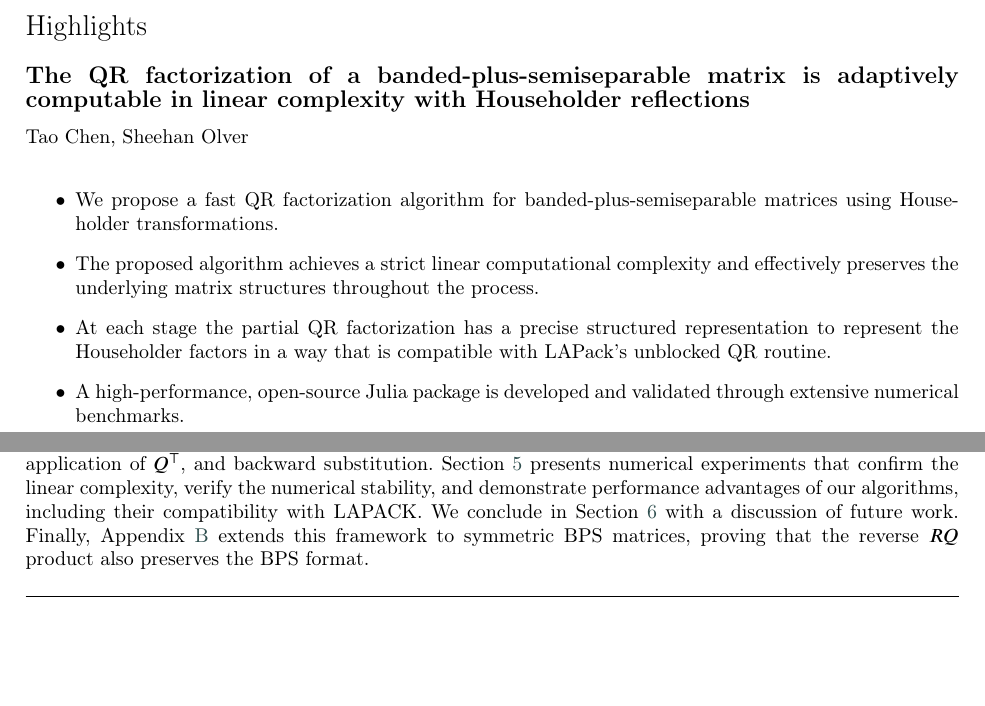
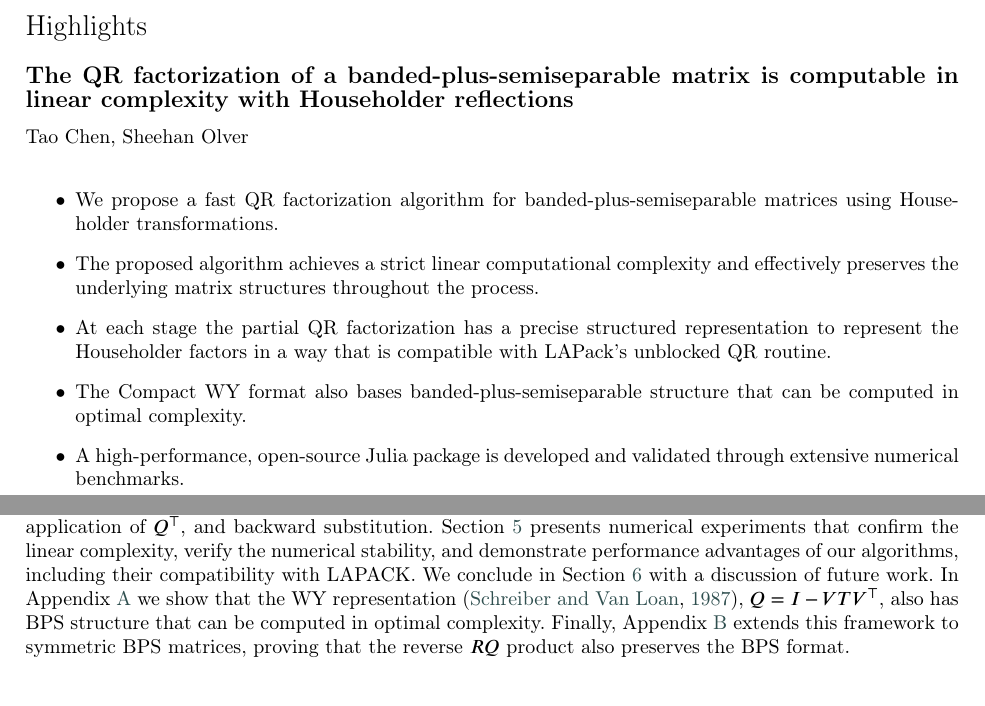
Before and after one commit to TaoChenImperial/SemiseparableBBBArrowheadMatrices.jl, a LaTeX paper (article/article.tex): two parts of pages 1 and 3 of 32, joined at a grey line, cut so that both start at the same text, the shorter picture padded with empty space. Compiled offline with pdfLaTeX; a LaTeX package or settings file that is missing is left out.

Commit message:
minor changes

```diff
--- a/article/article.tex
+++ b/article/article.tex
@@ -126,7 +126,7 @@
 \shortauthors{T. Chen and S. Olver}
 
 % Main title of the paper
-\title [mode = title]{The QR factorization of a banded-plus-semiseparable matrix is adaptively computable in linear complexity with Householder reflections}
+\title [mode = title]{The QR factorization of a banded-plus-semiseparable matrix is computable in linear complexity with Householder reflections}
 % Title footnote mark
 % eg: \tnotemark[1]
 \tnotemark[1,2]
@@ -160,7 +160,7 @@
 
 % Here goes the abstract
 \begin{abstract}
-We show that the QR factorization of a banded-plus-semiseparable (BPS) matrix is computable in optimal linear complexity with respect to the discretization size by showing that the intermediate stages of a QR factorization as computed using Householder reflection maintain a specific structure which has optimal storage. Crucially, this Householder-based framework enables adaptive, partial QR factorizations whose computational cost depends solely on the number of upper-triangularized columns rather than the global matrix size. This theoretical result also supports the design of stable, linear-complexity algorithms for solving the associated linear systems. Importantly, our algorithm represents the factors in an LAPACK-compatible format. This allows users to switch to highly optimized dense matrix operations for the final solve, creating a fast hybrid approach. For symmetric BPS matrices, we further show that the reverse $RQ$ product preserves the BPS structure, establishing the algebraic closure of this matrix class under orthogonal similarity transformations and facilitating efficient chain-structured matrix decompositions. Numerical experiments validate the optimal linear complexity, confirm high numerical accuracy, demonstrate excellent computational efficiency via LAPACK integration, and show substantial speedups compared with existing hierarchical approaches. The algorithms have been implemented in an open-source Julia package, providing an efficient and accessible platform for practical use.
+We show that the QR factorization of a banded-plus-semiseparable (BPS) matrix is computable in optimal linear complexity with respect to the discretization size by showing that the intermediate stages of a QR factorization as computed using Householder reflection maintain a specific structure which has optimal storage.  While optimal complexity QR factorizations of BPS matrices are known via Given's rotations, our Householder-based framework enables adaptive, partial QR factorizations whose computational cost depends solely on the number of upper-triangularized columns rather than the global matrix size and represents the factors in a format consistent with LAPACK. This allows users to switch to highly optimized dense matrix operations for the final solve, creating a fast hybrid approach. We further deduce that the Compact WY format also has BPS structure and can be computed in optimal complexity.  Finally, for symmetric BPS matrices, we show that the reverse $RQ$ product preserves the BPS structure, establishing the algebraic closure of this matrix class under orthogonal similarity transformations and facilitating efficient chain-structured matrix decompositions. Numerical experiments validate the optimal linear complexity, confirm high numerical accuracy, demonstrate excellent computational efficiency via LAPACK integration, and show substantial speedups compared with existing hierarchical approaches. The algorithms have been implemented in an open-source Julia package, providing an efficient and accessible platform for practical use.
 \end{abstract}
 
 % Use if graphical abstract is present
@@ -173,6 +173,7 @@ We show that the QR factorization of a banded-plus-semiseparable (BPS) matrix is
 \item We propose a fast QR factorization algorithm for banded-plus-semiseparable matrices using Householder transformations.
 \item The proposed algorithm achieves a strict linear computational complexity and effectively preserves the underlying matrix structures throughout the process.
 \item At each stage the partial QR factorization has a precise structured representation to represent the Householder factors in a way that is compatible with LAPack's unblocked QR routine.
+\item The Compact WY format also bases banded-plus-semiseparable structure that can be computed in optimal complexity.
 \item A high-performance, open-source Julia package is developed and validated through extensive numerical benchmarks.
 
 \end{highlights}
@@ -216,7 +217,7 @@ In detail: we prove that the QR factorization of a BPS matrix via Householder re
 
 The rest of this paper is organized as follows.
 Section~\ref{sec:factors} discusses the factor matrix representation for the QR factorization as computed with Householder reflections, which proves a convenient language to discuss the perturbations of the intermediate stages of the factorization.
-Section~\ref{sec:main} presents our main theoretical contributions on the preservation of a specific perturbation structure and the resulting BPS structure of the final QR factorization. Section~\ref{sec:algorithms} details the practical implementation of $O(n)$ algorithms for QR factorization, application of $Q^\top$, and backward substitution. Section~\ref{sec:experiments} presents numerical experiments that confirm the linear complexity, verify the numerical stability, and demonstrate performance advantages of our algorithms, including their compatibility with LAPACK. We conclude in Section~\ref{sec:conclusions} with a discussion of future work. Finally, Appendix~\ref{sec:fastrq} extends this framework to symmetric BPS matrices, proving that the reverse $RQ$ product also preserves the BPS format.
+Section~\ref{sec:main} presents our main theoretical contributions on the preservation of a specific perturbation structure and the resulting BPS structure of the final QR factorization. Section~\ref{sec:algorithms} details the practical implementation of $O(n)$ algorithms for QR factorization, application of $Q^\top$, and backward substitution. Section~\ref{sec:experiments} presents numerical experiments that confirm the linear complexity, verify the numerical stability, and demonstrate performance advantages of our algorithms, including their compatibility with LAPACK. We conclude in Section~\ref{sec:conclusions} with a discussion of future work. In Appendix~\ref{sec:bps_T} we show that the  WY representation~\citep{schreiber1987storage}, $Q = I - V T V^\top$, also has BPS structure that can be computed in optimal complexity. Finally, Appendix~\ref{sec:fastrq} extends this framework to symmetric BPS matrices, proving that the reverse $RQ$ product also preserves the BPS format.
 
 \begin{remark}
 While this paper focuses on real square matrices, the techniques and results naturally extend to complex matrices by replacing transposes with conjugate transposes. The extension to rectangular matrices is also straightforward, as Householder QR factorization applies similarly to rectangular matrices, and the structural arguments carry over with minor adjustments.
```
Also changed, not shown: article/article.pdf, article/article.tex (2 more changed lines), 4 other files.
